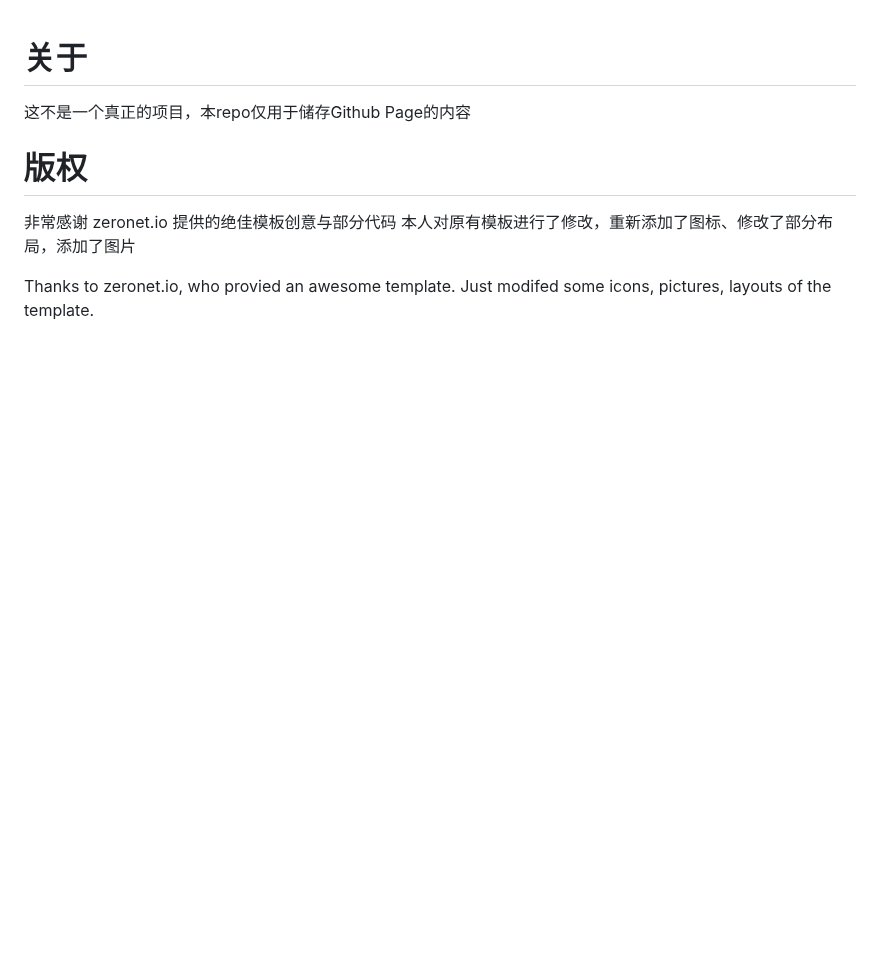
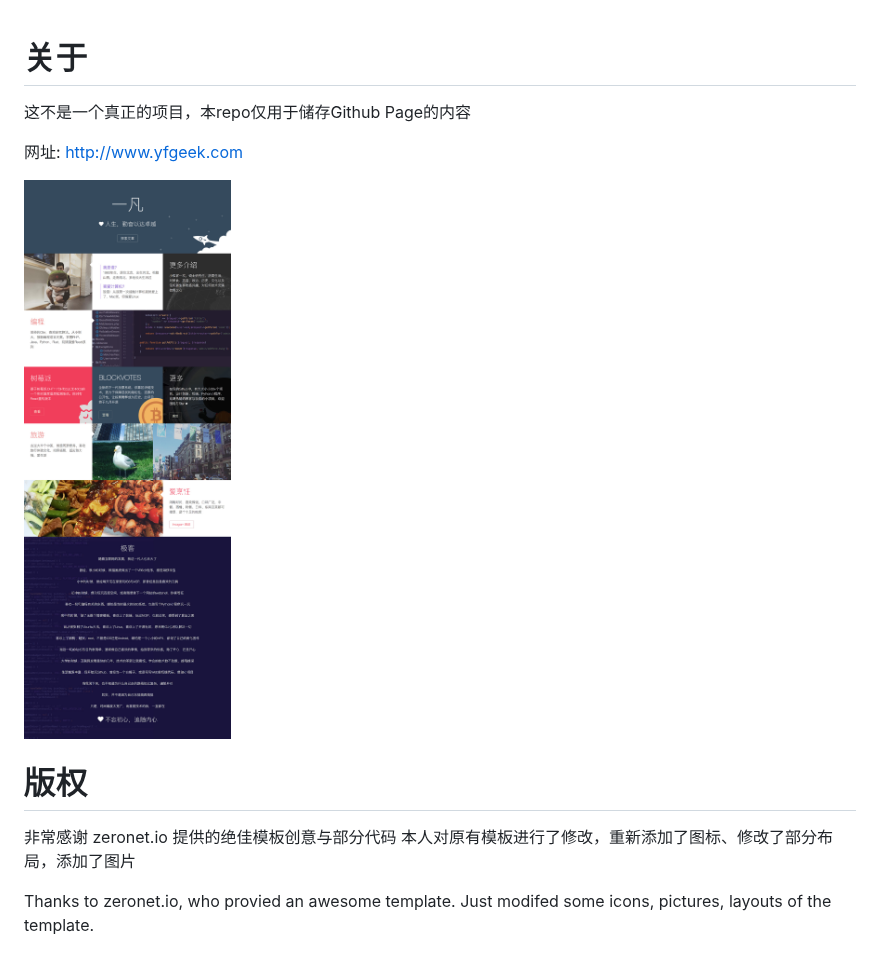
Before and after one commit to yfgeek/yfgeek-www, a Markdown page: README.md, the part around the change. Drawn GitHub-style; pictures changed too: about/screenshot.jpg (added); blank space fills up the shorter version.

```diff
--- a/README.md
+++ b/README.md
@@ -1,5 +1,9 @@
 # 关于
 这不是一个真正的项目，本repo仅用于储存Github Page的内容
+
+网址: http://www.yfgeek.com
+
+![](about/screenshot.jpg)
 
 # 版权
 非常感谢 zeronet.io 提供的绝佳模板创意与部分代码
```
Also changed, not shown: 1 other file.
